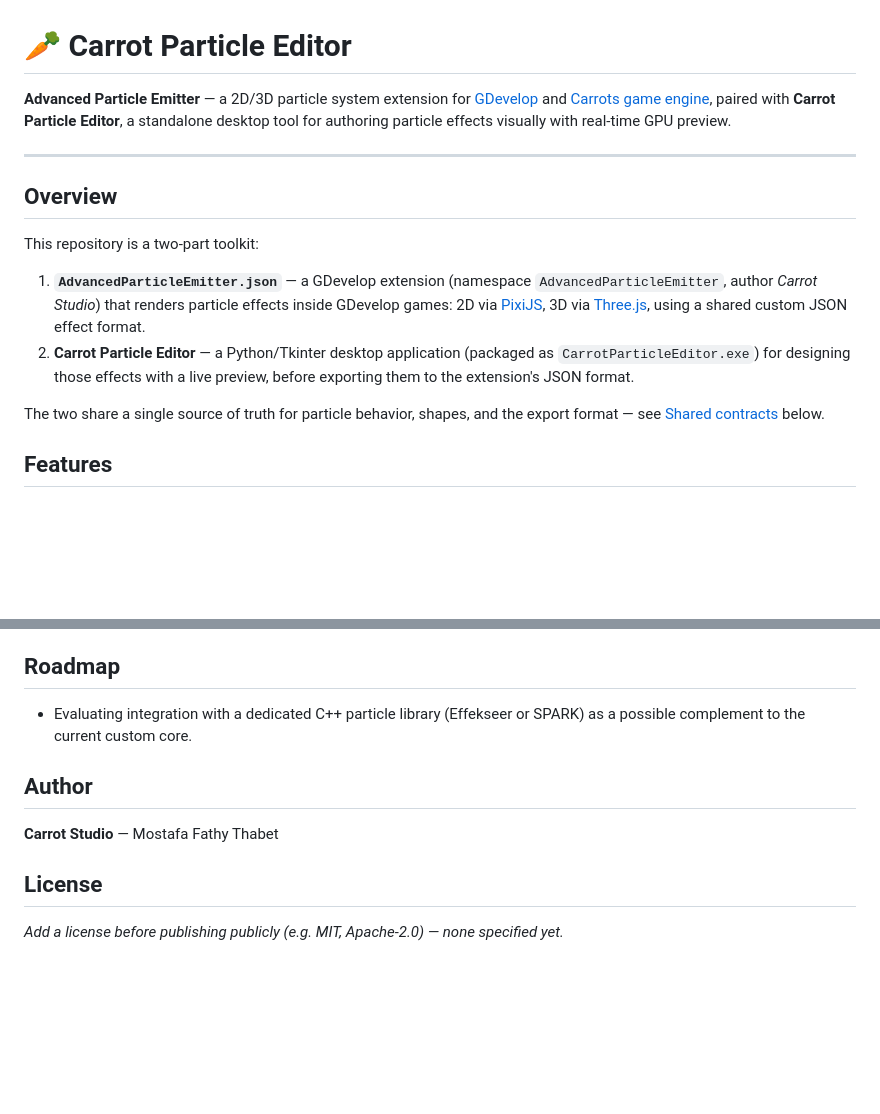
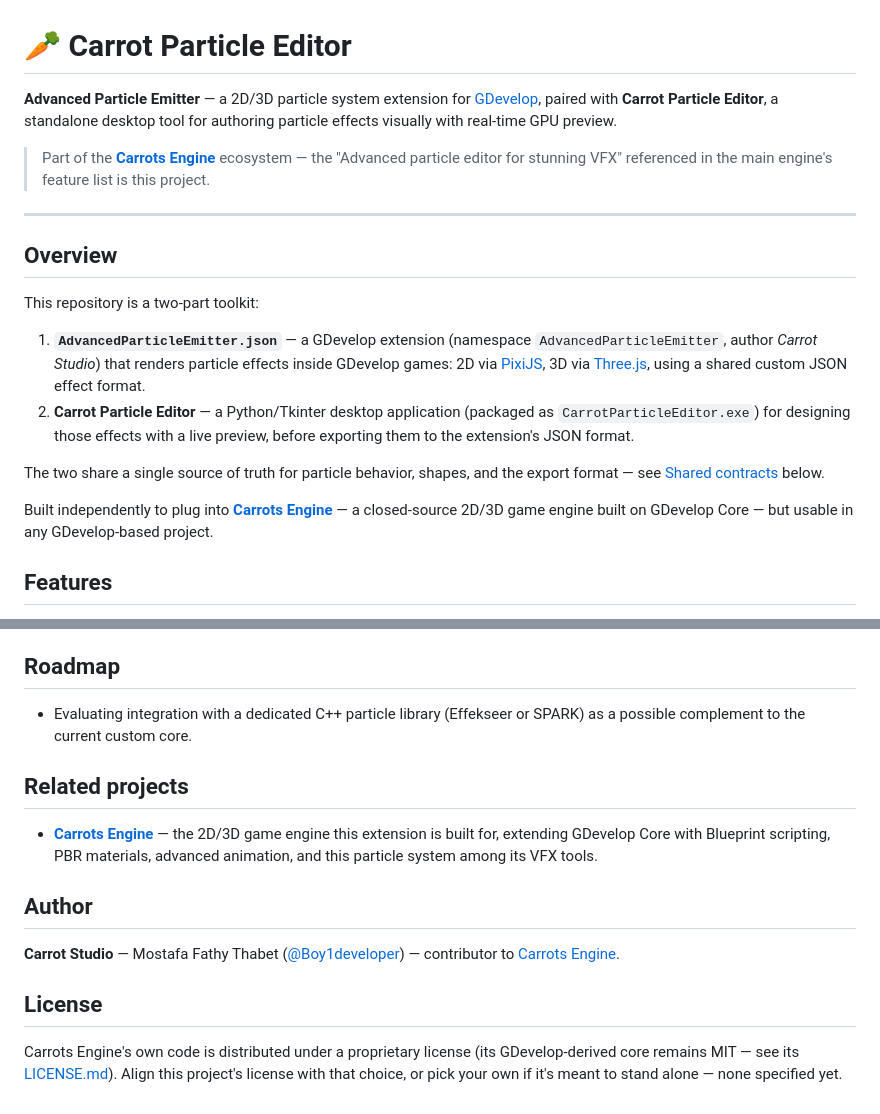
Before and after one commit to Boy1developer/Carrot-Particle-Editor, a Markdown page: README.md, 2 parts joined by grey strips. Rendered like a GitHub page; blank space fills up the shorter version.

Commit message:
Revise README for clarity and additional information
Updated the README to clarify the relationship between Carrot Particle Editor and Carrots Engine, added related projects section, and included author information.

```diff
--- a/README.md
+++ b/README.md
@@ -1,6 +1,8 @@
 # 🥕 Carrot Particle Editor
 
-**Advanced Particle Emitter** — a 2D/3D particle system extension for [GDevelop](https://gdevelop.io) and [Carrots game engine](https://carrots-studio.itch.io/carrots-game-engine), paired with **Carrot Particle Editor**, a standalone desktop tool for authoring particle effects visually with real-time GPU preview.
+**Advanced Particle Emitter** — a 2D/3D particle system extension for [GDevelop](https://gdevelop.io), paired with **Carrot Particle Editor**, a standalone desktop tool for authoring particle effects visually with real-time GPU preview.
+
+> Part of the **[Carrots Engine](https://github.com/Carrotstudio0/Carrots-Game-Engine)** ecosystem — the "Advanced particle editor for stunning VFX" referenced in the main engine's feature list is this project.
 
 ---
 
@@ -12,6 +14,8 @@ This repository is a two-part toolkit:
 2. **Carrot Particle Editor** — a Python/Tkinter desktop application (packaged as `CarrotParticleEditor.exe`) for designing those effects with a live preview, before exporting them to the extension's JSON format.
 
 The two share a single source of truth for particle behavior, shapes, and the export format — see [Shared contracts](#shared-contracts) below.
+
+Built independently to plug into **[Carrots Engine](https://github.com/Carrotstudio0/Carrots-Game-Engine)** — a closed-source 2D/3D game engine built on GDevelop Core — but usable in any GDevelop-based project.
 
 ## Features
 
@@ -97,10 +101,14 @@ A few conventions are kept identical across the Python app, the C++ core, and th
 
 - Evaluating integration with a dedicated C++ particle library (Effekseer or SPARK) as a possible complement to the current custom core.
 
+## Related projects
+
+- **[Carrots Engine](https://github.com/Carrotstudio0/Carrots-Game-Engine)** — the 2D/3D game engine this extension is built for, extending GDevelop Core with Blueprint scripting, PBR materials, advanced animation, and this particle system among its VFX tools.
+
 ## Author
 
-**Carrot Studio** — Mostafa Fathy Thabet
+**Carrot Studio** — Mostafa Fathy Thabet ([@Boy1developer](https://github.com/Boy1developer)) — contributor to [Carrots Engine](https://github.com/Carrotstudio0/Carrots-Game-Engine).
 
 ## License
 
-_Add a license before publishing publicly (e.g. MIT, Apache-2.0) — none specified yet._
+Carrots Engine's own code is distributed under a proprietary license (its GDevelop-derived core remains MIT — see its [LICENSE.md](https://github.com/Carrotstudio0/Carrots-Game-Engine/blob/main/LICENSE.md)). Align this project's license with that choice, or pick your own if it's meant to stand alone — none specified yet.
```
